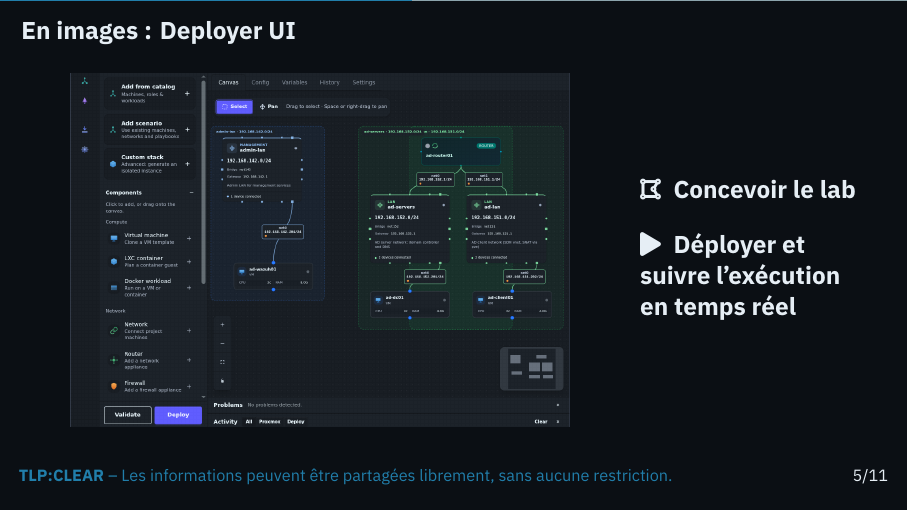
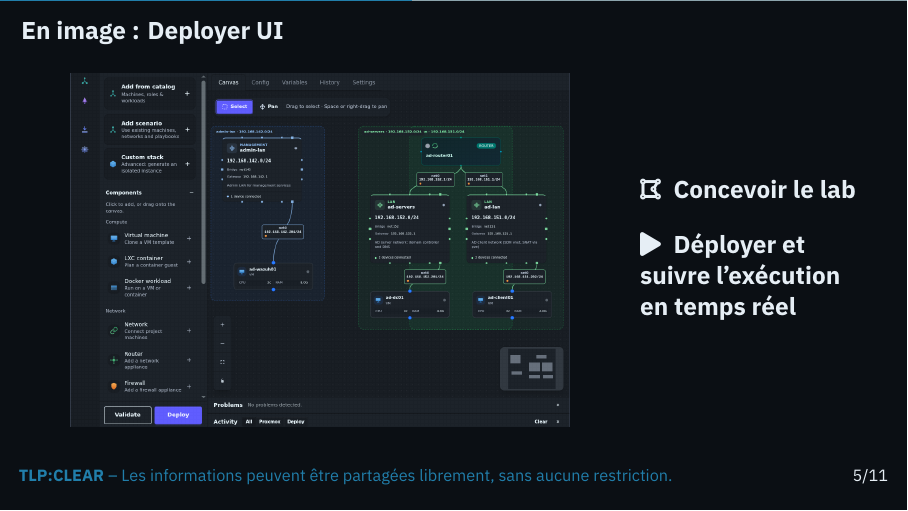
Before and after one commit to range42/range42-presentation, LaTeX slides (2026/overview/2026-11/fr/range42-overview-2026-11.tex): page 6 of 12. Compiled offline with XeLaTeX.

Commit message:
fix: use the singular in the French screenshot slide title

```diff
--- a/2026/overview/2026-11/fr/range42-overview-2026-11.tex
+++ b/2026/overview/2026-11/fr/range42-overview-2026-11.tex
@@ -251,7 +251,7 @@
 \end{frame}
 
 % === SEE IT ===
-\begin{frame}{En images : Deployer UI}
+\begin{frame}{En image : Deployer UI}
      \begin{columns}[c]
     \column{0.69\textwidth}
     \centering
```
Also changed, not shown: 2026/overview/2026-11/fr/range42-overview-2026-11-notes-dual.pdf, 2026/overview/2026-11/fr/range42-overview-2026-11-notes-only.pdf, 2026/overview/2026-11/fr/range42-overview-2026-11.pdf.
